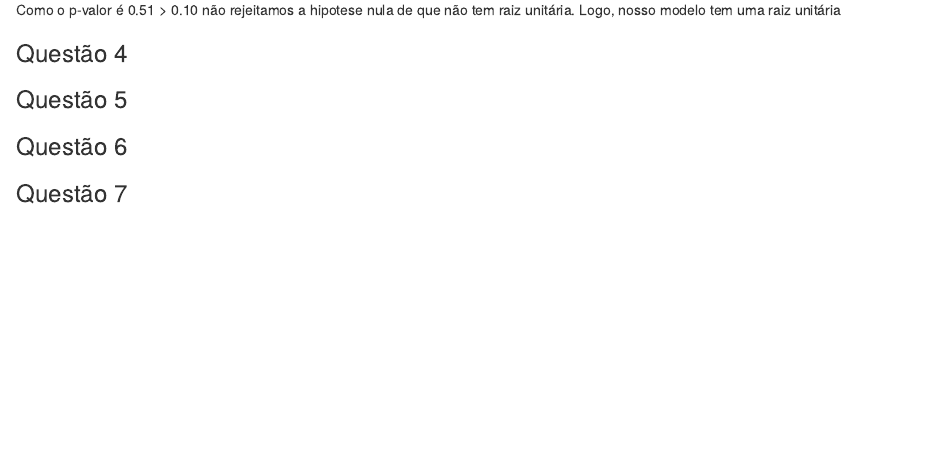
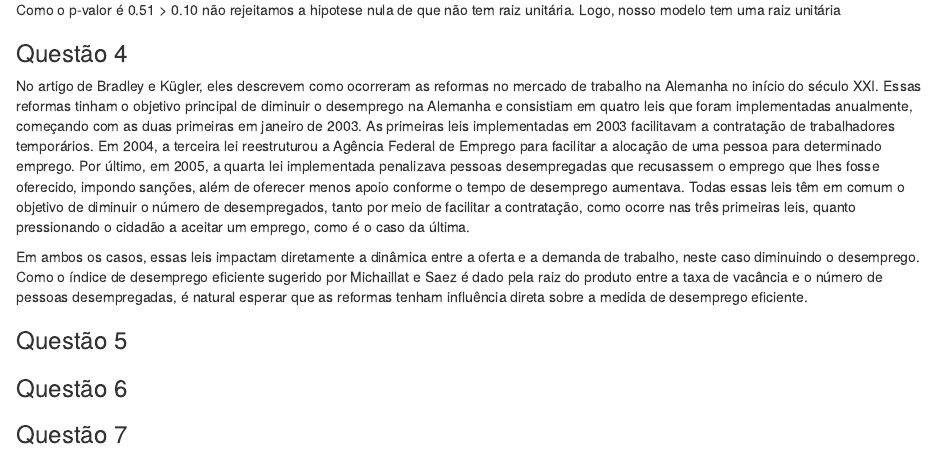
Before and after one commit to MatSchwarz/Series-temporais, an R Markdown document (Trabalho - R Project/hmtl.Rmd): the page in a window 1100 px wide, from 5620 px down. Rendered offline with R 4.5, knitr and Pandoc, with nearby package versions; the code is not run, so its results and figures are left out.

Commit message:
Update hmtl.Rmd

```diff
--- a/Trabalho - R Project/hmtl.Rmd
+++ b/Trabalho - R Project/hmtl.Rmd
@@ -409,6 +409,10 @@ tem raiz unitária. Logo, nosso modelo tem uma raiz unitária
 
 ### Questão 4
 
+No artigo de Bradley e Kügler, eles descrevem como ocorreram as reformas no mercado de trabalho na Alemanha no início do século XXI. Essas reformas tinham o objetivo principal de diminuir o desemprego na Alemanha e consistiam em quatro leis que foram implementadas anualmente, começando com as duas primeiras em janeiro de 2003. As primeiras leis implementadas em 2003 facilitavam a contratação de trabalhadores temporários. Em 2004, a terceira lei reestruturou a Agência Federal de Emprego para facilitar a alocação de uma pessoa para determinado emprego. Por último, em 2005, a quarta lei implementada penalizava pessoas desempregadas que recusassem o emprego que lhes fosse oferecido, impondo sanções, além de oferecer menos apoio conforme o tempo de desemprego aumentava. Todas essas leis têm em comum o objetivo de diminuir o número de desempregados, tanto por meio de facilitar a contratação, como ocorre nas três primeiras leis, quanto pressionando o cidadão a aceitar um emprego, como é o caso da última.
+
+Em ambos os casos, essas leis impactam diretamente a dinâmica entre a oferta e a demanda de trabalho, neste caso diminuindo o desemprego. Como o índice de desemprego eficiente sugerido por Michaillat e Saez é dado pela raiz do produto entre a taxa de vacância e o número de pessoas desempregadas, é natural esperar que as reformas tenham influência direta sobre a medida de desemprego eficiente.
+
 ### Questão 5
 
 ### Questão 6
```
